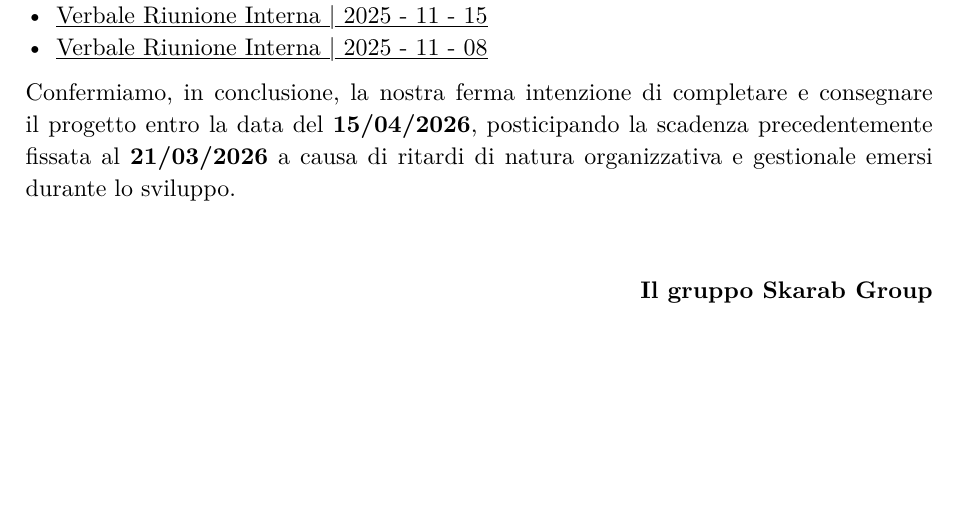
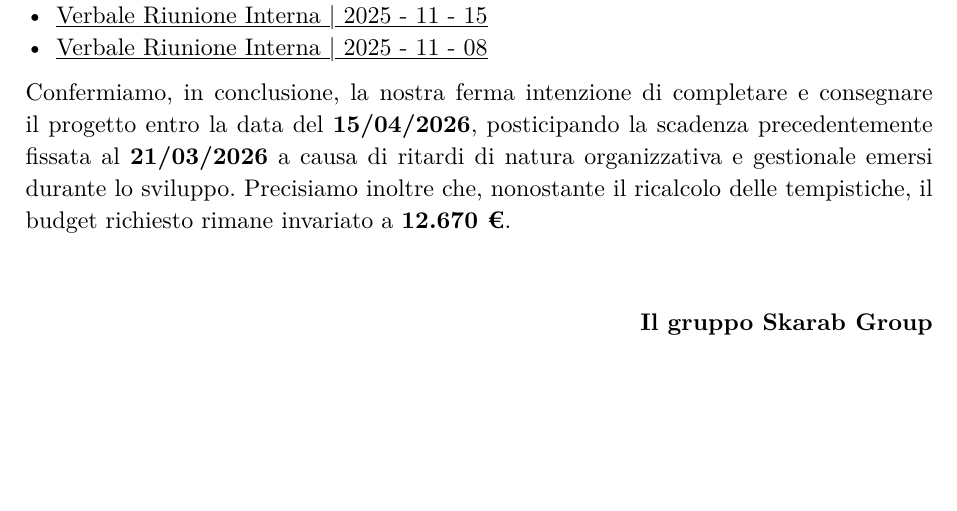
Before and after one commit to SkarabGroup/DocumentazioneProgetto, a Typst document (RTB/candidatura_RTB_vardanega.typ, which reads RTB/candidatura_RTB_cardin.typ): part of page 3 of 3, cut so that both start at the same text. The pictures show the PDF file RTB/candidatura_RTB_vardanega.pdf that the author committed with the source.

Commit message:
Aggiunta alle lettere

```diff
--- a/RTB/candidatura_RTB_cardin.typ
+++ b/RTB/candidatura_RTB_cardin.typ
@@ -60,7 +60,7 @@ L'intera documentazione di progetto è consultabile visitando il sito ufficiale
 
 Il documento di *Analisi dei Requisiti* aggiornato e completo è disponibile per la consultazione al seguente link: #link("https://skarabgroup.github.io/DocumentazioneProgetto/RTB/AdR.pdf")[#underline[Analisi dei Requisiti v1.0.0]].
 
-Confermiamo, in conclusione, la nostra ferma intenzione di completare e consegnare il progetto entro la data del *15/04/2026*, posticipando la scadenza precedentemente fissata al *21/03/2026* a causa di ritardi di natura organizzativa e gestionale emersi durante lo sviluppo.
+Confermiamo, in conclusione, la nostra ferma intenzione di completare e consegnare il progetto entro la data del *15/04/2026*, posticipando la scadenza precedentemente fissata al *21/03/2026* a causa di ritardi di natura organizzativa e gestionale emersi durante lo sviluppo. Precisiamo inoltre che, nonostante il ricalcolo delle tempistiche, il budget richiesto rimane invariato a *12.670 €*
 
 #v(1cm)
 
--- a/RTB/candidatura_RTB_vardanega.typ
+++ b/RTB/candidatura_RTB_vardanega.typ
@@ -98,7 +98,7 @@ I documenti consultabili presenti sono i seguenti:
 - #link("https://skarabgroup.github.io/DocumentazioneProgetto/verbali/interni/Riunione_25_11_15.pdf")[#underline[Verbale Riunione Interna | 2025 - 11 - 15]]
 - #link("https://skarabgroup.github.io/DocumentazioneProgetto/verbali/interni/Riunione_25_11_08.pdf")[#underline[Verbale Riunione Interna | 2025 - 11 - 08]]
 
-Confermiamo, in conclusione, la nostra ferma intenzione di completare e consegnare il progetto entro la data del *15/04/2026*, posticipando la scadenza precedentemente fissata al *21/03/2026* a causa di ritardi di natura organizzativa e gestionale emersi durante lo sviluppo.
+Confermiamo, in conclusione, la nostra ferma intenzione di completare e consegnare il progetto entro la data del *15/04/2026*, posticipando la scadenza precedentemente fissata al *21/03/2026* a causa di ritardi di natura organizzativa e gestionale emersi durante lo sviluppo. Precisiamo inoltre che, nonostante il ricalcolo delle tempistiche, il budget richiesto rimane invariato a *12.670 €*.
 
 #v(1cm)
 
```
Also changed, not shown: RTB/candidatura_RTB_cardin.pdf, RTB/candidatura_RTB_vardanega.pdf.
